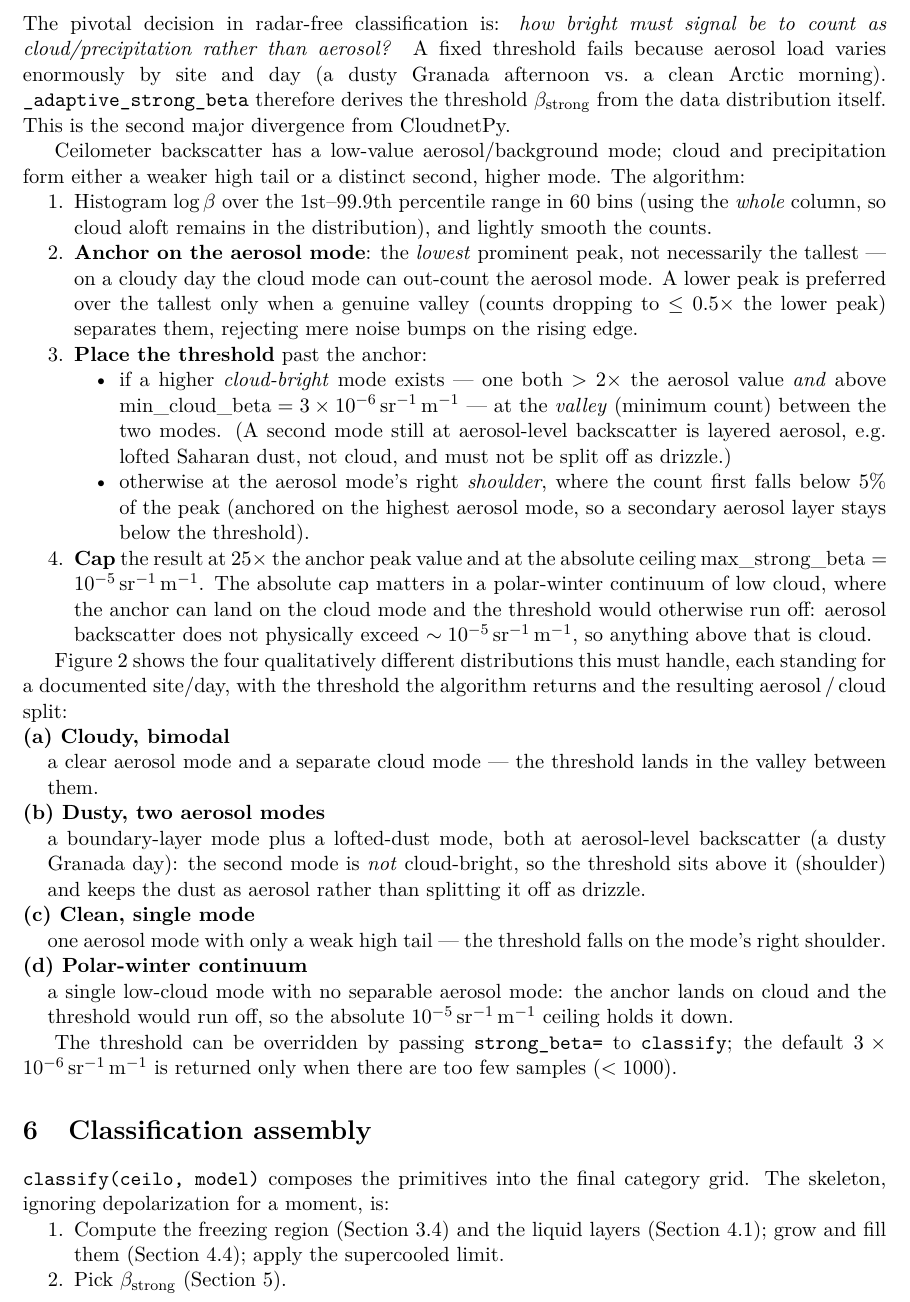
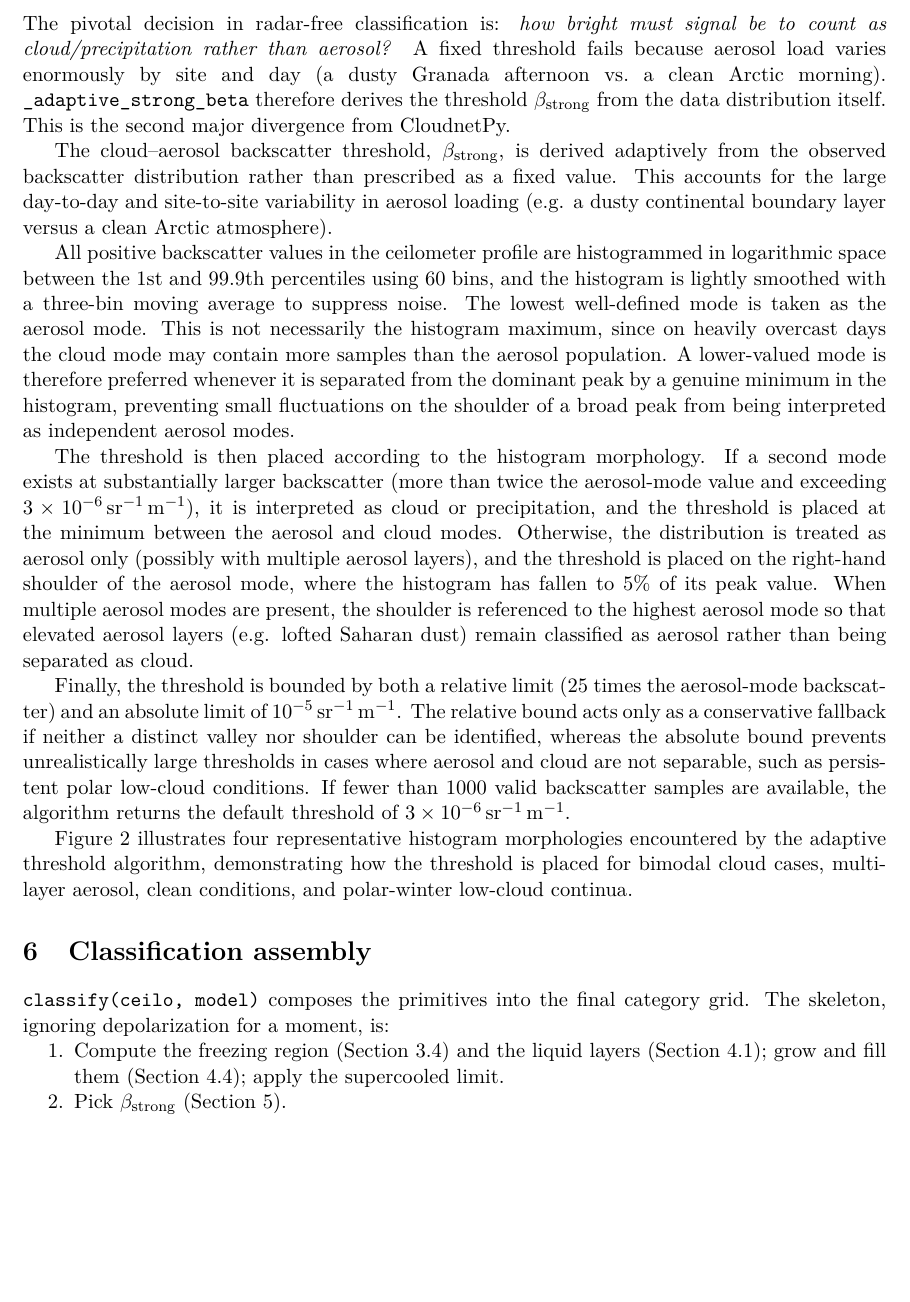
Before and after one commit to actris-cloudnet/ceiloclass, a LaTeX paper (docs/whitepaper.tex): part of page 6 of 12, cut so that both start at the same text, the shorter picture padded with empty space. Compiled offline with pdfLaTeX.

Commit message:
Improve explanation of the adaptive method

```diff
--- a/docs/whitepaper.tex
+++ b/docs/whitepaper.tex
@@ -372,62 +372,60 @@ cannot exist.
 \label{sec:threshold}
 %======================================================================
 
-The pivotal decision in radar-free classification is: \emph{how bright must
-signal be to count as cloud/precipitation rather than aerosol?} A fixed threshold
-fails because aerosol load varies enormously by site and day (a dusty Granada
-afternoon vs.\ a clean Arctic morning). \code{\_adaptive\_strong\_beta} therefore
-derives the threshold $\beta_{\mathrm{strong}}$ from the data distribution itself.
+The pivotal decision in radar-free classification is: \emph{how bright
+must signal be to count as cloud/precipitation rather than aerosol?} A
+fixed threshold fails because aerosol load varies enormously by site
+and day (a dusty Granada afternoon vs.\ a clean Arctic
+morning). \code{\_adaptive\_strong\_beta} therefore derives the
+threshold $\beta_{\mathrm{strong}}$ from the data distribution itself.
 This is the second major divergence from CloudnetPy.
 
-Ceilometer backscatter has a low-value aerosol/background mode; cloud and
-precipitation form either a weaker high tail or a distinct second, higher mode.
-The algorithm:
+The cloud--aerosol backscatter threshold, $\beta_{\mathrm{strong}}$,
+is derived adaptively from the observed backscatter distribution
+rather than prescribed as a fixed value. This accounts for the large
+day-to-day and site-to-site variability in aerosol loading (e.g. a
+dusty continental boundary layer versus a clean Arctic atmosphere).
 
-\begin{enumerate}[nosep]
-  \item Histogram $\log \beta$ over the $1$st--$99.9$th percentile range in $60$
-        bins (using the \emph{whole} column, so cloud aloft remains in the
-        distribution), and lightly smooth the counts.
-  \item \textbf{Anchor on the aerosol mode}: the \emph{lowest} prominent peak, not
-        necessarily the tallest --- on a cloudy day the cloud mode can out-count
-        the aerosol mode. A lower peak is preferred over the tallest only when a
-        genuine valley (counts dropping to $\le 0.5\times$ the lower peak)
-        separates them, rejecting mere noise bumps on the rising edge.
-  \item \textbf{Place the threshold} past the anchor:
-        \begin{itemize}[nosep]
-          \item if a higher \emph{cloud-bright} mode exists --- one both $>2\times$
-                the aerosol value \emph{and} above
-                $\mathrm{min\_cloud\_beta} = 3\times10^{-6}\,\betau$ --- at the
-                \emph{valley} (minimum count) between the two modes. (A second mode
-                still at aerosol-level backscatter is layered aerosol, e.g.\ lofted
-                Saharan dust, not cloud, and must not be split off as drizzle.)
-          \item otherwise at the aerosol mode's right \emph{shoulder}, where the
-                count first falls below $5\%$ of the peak (anchored on the highest
-                aerosol mode, so a secondary aerosol layer stays below the
-                threshold).
-        \end{itemize}
-  \item \textbf{Cap} the result at $25\times$ the anchor peak value and at the
-        absolute ceiling $\mathrm{max\_strong\_beta} = 10^{-5}\,\betau$. The
-        absolute cap matters in a polar-winter continuum of low cloud, where the
-        anchor can land on the cloud mode and the threshold would otherwise run
-        off: aerosol backscatter does not physically exceed
-        $\sim 10^{-5}\,\betau$, so anything above that is cloud.
-\end{enumerate}
+All positive backscatter values in the ceilometer profile are
+histogrammed in logarithmic space between the 1st and 99.9th
+percentiles using 60 bins, and the histogram is lightly smoothed with
+a three-bin moving average to suppress noise. The lowest well-defined
+mode is taken as the aerosol mode. This is not necessarily the
+histogram maximum, since on heavily overcast days the cloud mode may
+contain more samples than the aerosol population. A lower-valued mode
+is therefore preferred whenever it is separated from the dominant peak
+by a genuine minimum in the histogram, preventing small fluctuations
+on the shoulder of a broad peak from being interpreted as independent
+aerosol modes.
 
-Figure~\ref{fig:adaptive} shows the four qualitatively different distributions
-this must handle, each standing for a documented site/day, with the threshold the
-algorithm returns and the resulting aerosol\,/\,cloud split:
-\begin{description}[style=nextline, leftmargin=1.2em, nosep]
-  \item[(a) Cloudy, bimodal] a clear aerosol mode and a separate cloud mode --- the
-        threshold lands in the valley between them.
-  \item[(b) Dusty, two aerosol modes] a boundary-layer mode plus a lofted-dust
-        mode, both at aerosol-level backscatter (a dusty Granada day): the second
-        mode is \emph{not} cloud-bright, so the threshold sits above it (shoulder)
-        and keeps the dust as aerosol rather than splitting it off as drizzle.
-  \item[(c) Clean, single mode] one aerosol mode with only a weak high tail --- the
-        threshold falls on the mode's right shoulder.
-  \item[(d) Polar-winter continuum] a single low-cloud mode with no separable
-        aerosol mode: the anchor lands on cloud and the threshold would run off,
-        so the absolute $10^{-5}\,\betau$ ceiling holds it down.
-\end{description}
+The threshold is then placed according to the histogram morphology. If
+a second mode exists at substantially larger backscatter (more than
+twice the aerosol-mode value and exceeding
+$3\times10^{-6}\,\mathrm{sr^{-1}\,m^{-1}}$), it is interpreted as
+cloud or precipitation, and the threshold is placed at the minimum
+between the aerosol and cloud modes. Otherwise, the distribution is
+treated as aerosol only (possibly with multiple aerosol layers), and
+the threshold is placed on the right-hand shoulder of the aerosol
+mode, where the histogram has fallen to 5\% of its peak value. When
+multiple aerosol modes are present, the shoulder is referenced to the
+highest aerosol mode so that elevated aerosol layers (e.g. lofted
+Saharan dust) remain classified as aerosol rather than being separated
+as cloud.
+
+Finally, the threshold is bounded by both a relative limit (25 times
+the aerosol-mode backscatter) and an absolute limit of
+$10^{-5}\,\mathrm{sr^{-1}\,m^{-1}}$. The relative bound acts only as a
+conservative fallback if neither a distinct valley nor shoulder can be
+identified, whereas the absolute bound prevents unrealistically large
+thresholds in cases where aerosol and cloud are not separable, such as
+persistent polar low-cloud conditions. If fewer than 1000 valid
+backscatter samples are available, the algorithm returns the default
+threshold of $3\times10^{-6}\,\mathrm{sr^{-1}\,m^{-1}}$.
+
+Figure~\ref{fig:adaptive_beta} illustrates four representative
+histogram morphologies encountered by the adaptive threshold
+algorithm, demonstrating how the threshold is placed for bimodal cloud
+cases, multilayer aerosol, clean conditions, and polar-winter
+low-cloud continua.
 
 \begin{figure}[t]
@@ -444 +431,0 @@ mode is separable (d). Regenerate with
-\label{fig:adaptive}
@@ -445,8 +440,8 @@ mode is separable (d). Regenerate with
+  satisfy the cloud-bright criterion, (c) on the shoulder of a single
+  aerosol mode, and (d) at the absolute upper limit when no separable
+  aerosol mode is present.}
+\label{fig:adaptive_beta}
 \end{figure}
-
-The threshold can be overridden by passing \code{strong\_beta=} to
-\code{classify}; the default $3\times10^{-6}\,\betau$ is returned only when there
-are too few samples ($<1000$).
 
 %======================================================================
 \section{Classification assembly}
```
Also changed, not shown: docs/whitepaper.tex (18 more changed lines), 1 other file.
